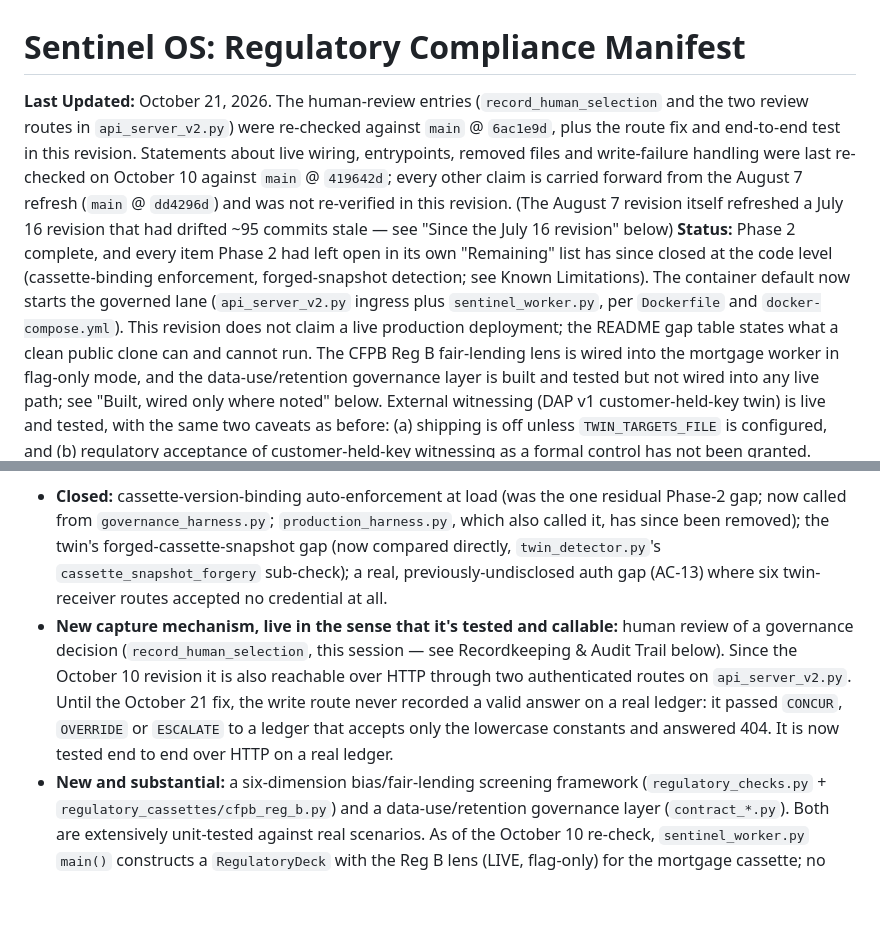
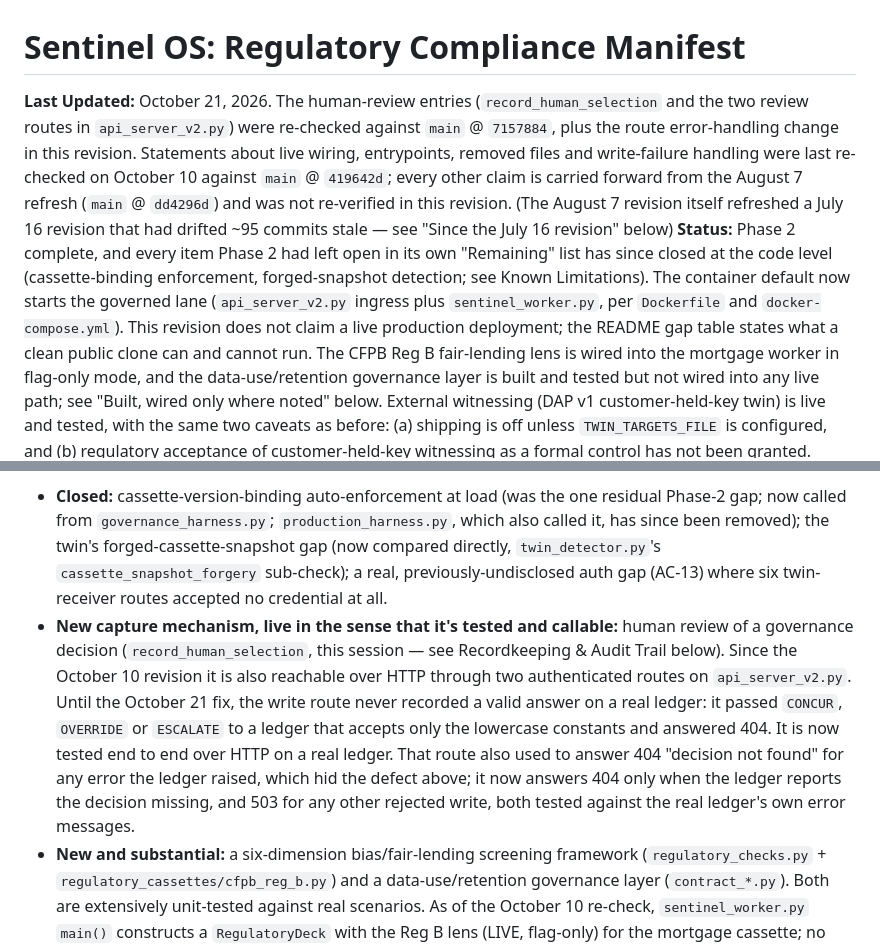
Before and after one commit to wking53214/sentinel_os, a Markdown page: sentinel_os/COMPLIANCE.md, 2 parts joined by grey strips. Rendered like a GitHub page; blank space fills up the shorter version.

Commit message:
Step 3: refresh COMPLIANCE.md for the route error handling change
The freshness gate reported COMPLIANCE.md stale once api_server_v2.py changed
in Step 2. Update the Last Updated stamp (now main @ 7157884 plus this
change) and the human-review note: the write route answers 404 only when the
ledger reports the decision missing, and 503 for any other rejected write,
both tested against the real ledger's own error messages. Every other claim is
carried forward unchanged.

Co-Authored-By: Claude Sonnet 5.5 <noreply@anthropic.com>
Claude-Session: https://claude.ai/code/session_01Ce3Gc1qaWjbv7WySV8mRto

```diff
--- a/sentinel_os/COMPLIANCE.md
+++ b/sentinel_os/COMPLIANCE.md
@@ -1,6 +1,6 @@
 # Sentinel OS: Regulatory Compliance Manifest
 
-**Last Updated:** October 21, 2026. The human-review entries (`record_human_selection` and the two review routes in `api_server_v2.py`) were re-checked against `main` @ `6ac1e9d`, plus the route fix and end-to-end test in this revision. Statements about live wiring, entrypoints, removed files and write-failure handling were last re-checked on October 10 against `main` @ `419642d`; every other claim is carried forward from the August 7 refresh (`main` @ `dd4296d`) and was not re-verified in this revision. (The August 7 revision itself refreshed a July 16 revision that had drifted ~95 commits stale — see "Since the July 16 revision" below)
+**Last Updated:** October 21, 2026. The human-review entries (`record_human_selection` and the two review routes in `api_server_v2.py`) were re-checked against `main` @ `7157884`, plus the route error-handling change in this revision. Statements about live wiring, entrypoints, removed files and write-failure handling were last re-checked on October 10 against `main` @ `419642d`; every other claim is carried forward from the August 7 refresh (`main` @ `dd4296d`) and was not re-verified in this revision. (The August 7 revision itself refreshed a July 16 revision that had drifted ~95 commits stale — see "Since the July 16 revision" below)
 **Status:** Phase 2 complete, and every item Phase 2 had left open in its own "Remaining" list has since closed at the code level (cassette-binding enforcement, forged-snapshot detection; see Known Limitations). The container default now starts the governed lane (`api_server_v2.py` ingress plus `sentinel_worker.py`, per `Dockerfile` and `docker-compose.yml`). This revision does not claim a live production deployment; the README gap table states what a clean public clone can and cannot run. The CFPB Reg B fair-lending lens is wired into the mortgage worker in flag-only mode, and the data-use/retention governance layer is built and tested but not wired into any live path; see "Built, wired only where noted" below. External witnessing (DAP v1 customer-held-key twin) is live and tested, with the same two caveats as before: (a) shipping is off unless `TWIN_TARGETS_FILE` is configured, and (b) regulatory acceptance of customer-held-key witnessing as a formal control has not been granted.
 **Enforcement Dates:** EU AI Act (Aug 2, 2026) | NAIC Bulletin (effective 2026)
 **Legend:** ✅ verified, holds as stated · ⚠️ true with a material qualification below · 🔲 architecturally supported, not shipped
@@ -10,7 +10,7 @@
 This document was not updated for ~3 weeks of active work. Before writing anything below, every claim in the previous revision was re-verified against the current code (not just commit messages) — several were already false in the direction of understating what's built, one gap this doc used to call closed had already been closed further. Headline changes:
 
 - **Closed:** cassette-version-binding auto-enforcement at load (was the one residual Phase-2 gap; now called from `governance_harness.py`; `production_harness.py`, which also called it, has since been removed); the twin's forged-cassette-snapshot gap (now compared directly, `twin_detector.py`'s `cassette_snapshot_forgery` sub-check); a real, previously-undisclosed auth gap (AC-13) where six twin-receiver routes accepted no credential at all.
-- **New capture mechanism, live in the sense that it's tested and callable:** human review of a governance decision (`record_human_selection`, this session — see Recordkeeping & Audit Trail below). Since the October 10 revision it is also reachable over HTTP through two authenticated routes on `api_server_v2.py`. Until the October 21 fix, the write route never recorded a valid answer on a real ledger: it passed `CONCUR`, `OVERRIDE` or `ESCALATE` to a ledger that accepts only the lowercase constants and answered 404. It is now tested end to end over HTTP on a real ledger.
+- **New capture mechanism, live in the sense that it's tested and callable:** human review of a governance decision (`record_human_selection`, this session — see Recordkeeping & Audit Trail below). Since the October 10 revision it is also reachable over HTTP through two authenticated routes on `api_server_v2.py`. Until the October 21 fix, the write route never recorded a valid answer on a real ledger: it passed `CONCUR`, `OVERRIDE` or `ESCALATE` to a ledger that accepts only the lowercase constants and answered 404. It is now tested end to end over HTTP on a real ledger. That route also used to answer 404 "decision not found" for any error the ledger raised, which hid the defect above; it now answers 404 only when the ledger reports the decision missing, and 503 for any other rejected write, both tested against the real ledger's own error messages.
 - **New and substantial:** a six-dimension bias/fair-lending screening framework (`regulatory_checks.py` + `regulatory_cassettes/cfpb_reg_b.py`) and a data-use/retention governance layer (`contract_*.py`). Both are extensively unit-tested against real scenarios. As of the October 10 re-check, `sentinel_worker.py` `main()` constructs a `RegulatoryDeck` with the Reg B lens (LIVE, flag-only) for the mortgage cassette; no entrypoint constructs a contract cassette. The wiring of the Reg B lens landed on August 7, the same day this section was first written, so the original "not wired" statement here was never accurate.
 
 ## Executive Summary
```
